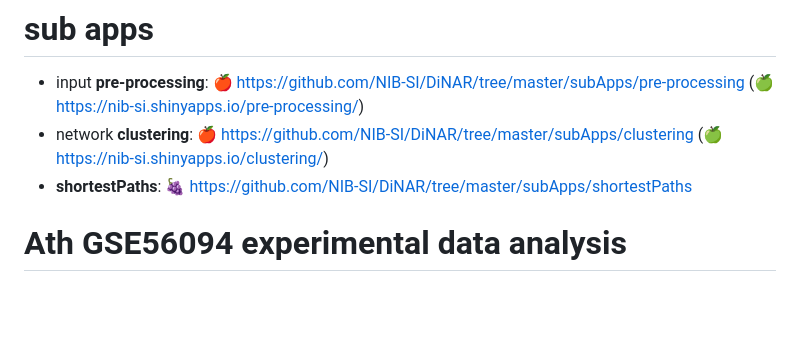
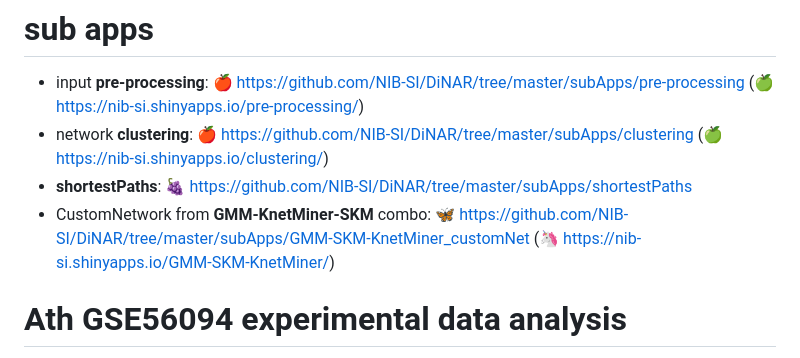
Before and after one commit to NIB-SI/DiNAR, a Markdown page: README.md, the part around the change. Drawn GitHub-style; blank space fills up the shorter version.

Commit message:
Update README.md
GMM-KnetMiner-SKM

```diff
--- a/README.md
+++ b/README.md
@@ -124,6 +124,7 @@ Find more information at: https://rfunction.com/archives/812 and https://imageio
 * input <b>pre-processing</b>: &#x1F34E; https://github.com/NIB-SI/DiNAR/tree/master/subApps/pre-processing (&#x1F34F; https://nib-si.shinyapps.io/pre-processing/)
 * network <b>clustering</b>: &#x1F34E; https://github.com/NIB-SI/DiNAR/tree/master/subApps/clustering (&#x1F34F; https://nib-si.shinyapps.io/clustering/)
 * <b>shortestPaths</b>: :grapes: https://github.com/NIB-SI/DiNAR/tree/master/subApps/shortestPaths
+* CustomNetwork from <b>GMM-KnetMiner-SKM</b> combo: &#x1F98B; https://github.com/NIB-SI/DiNAR/tree/master/subApps/GMM-SKM-KnetMiner_customNet (&#x1F984; https://nib-si.shinyapps.io/GMM-SKM-KnetMiner/)
 
 
 # Ath GSE56094 experimental data analysis
```
